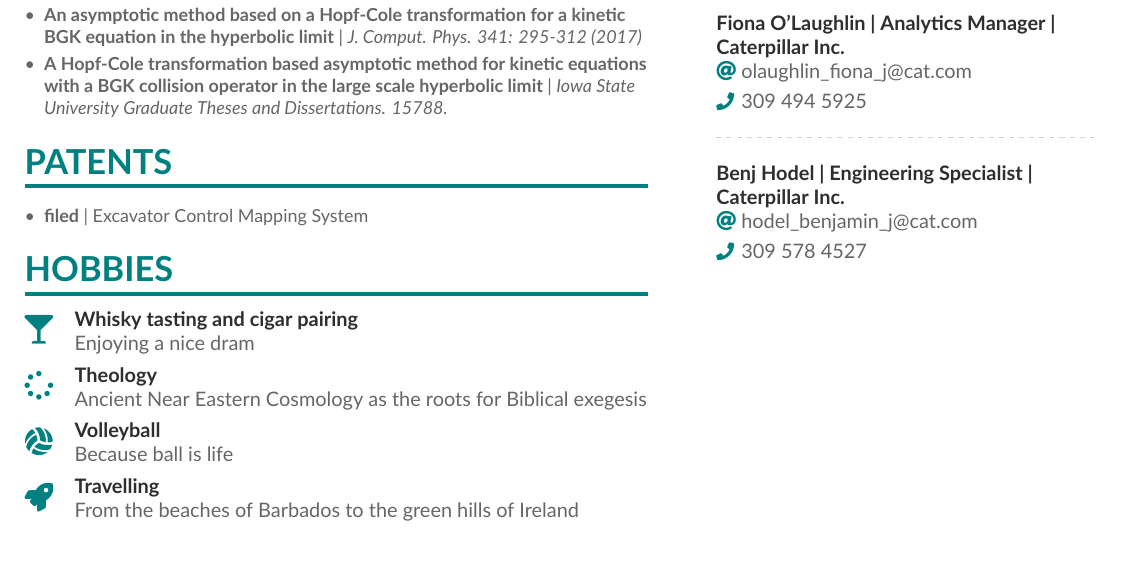
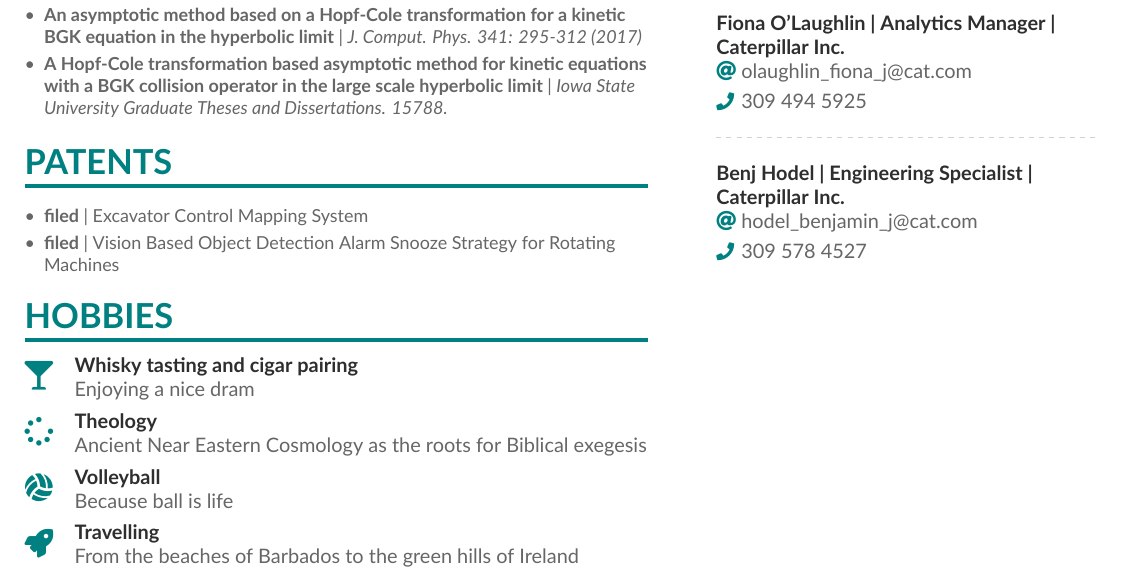
Before and after one commit to pypeaday/tex-resume, a LaTeX CV (resume.tex): part of page 2 of 2, cut so that both start at the same text, the shorter picture padded with empty space. Compiled offline with XeLaTeX.

Commit message:
Add new patent

```diff
--- a/resume.tex
+++ b/resume.tex
@@ -177,6 +177,7 @@
 
 \begin{itemize}
 \item \textbf{filed} | Excavator Control Mapping System
+\item \textbf{filed} | Vision Based Object Detection Alarm Snooze Strategy for Rotating Machines
 
 \end{itemize}
 
```
Also changed, not shown: resume.pdf.
